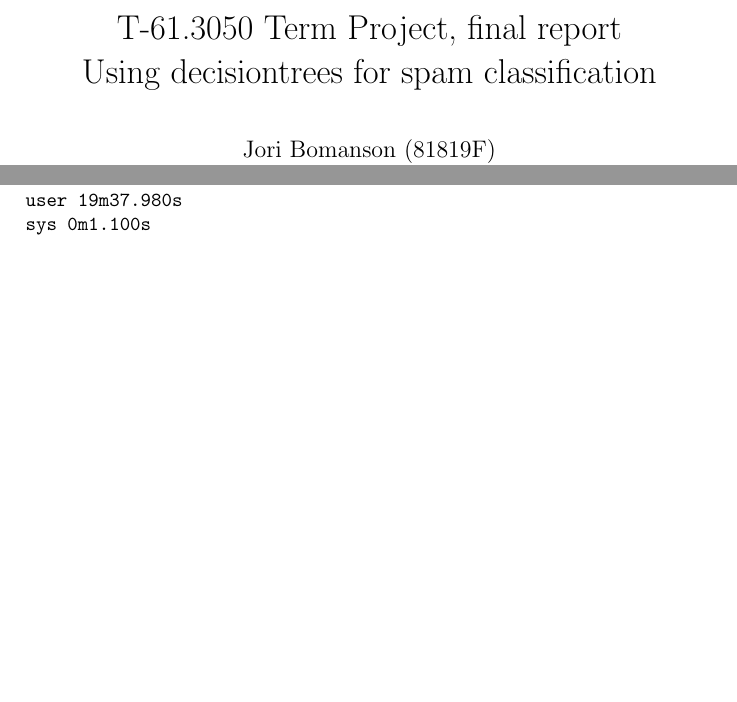
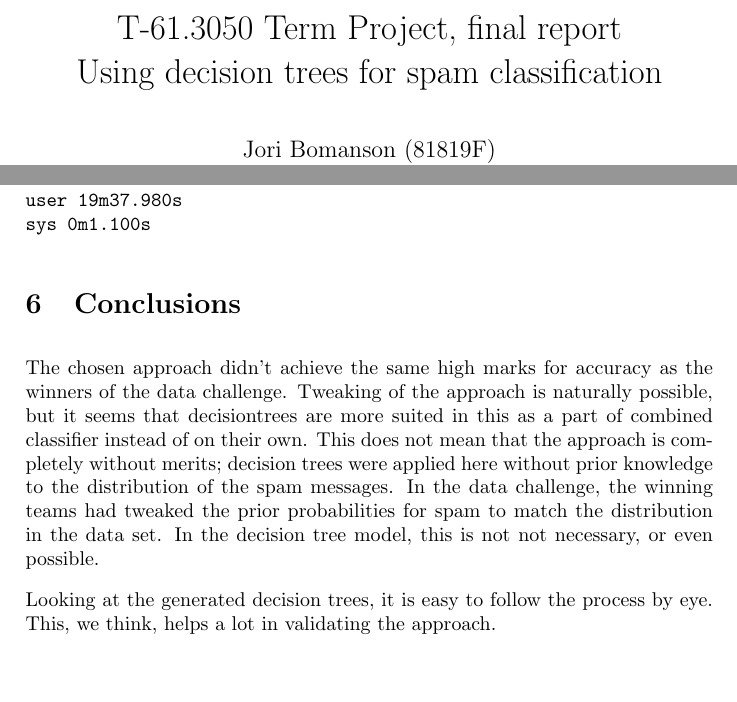
Before and after one commit to sjlehtin/spam-or-ham, a LaTeX document (report.tex): two parts of pages 1 and 4 of 4 before the commit and two parts of pages 1 and 4 of 5 after it, joined at a grey line, cut so that both start at the same text, the shorter picture padded with empty space. Compiled offline with pdfLaTeX.

Commit message:
More text for conclusions.

```diff
--- a/report.tex
+++ b/report.tex
@@ -37,8 +37,8 @@
 %------------------------------------------------------------------------------
 
 % add your student number in parenthesis
-\title{T-61.3050 Term Project, final report\\
-       Using decisiontrees for spam classification} % Dictated in instructions.
+\title{T-61.3050 Term Project, final report\\ % Dictated in instructions.
+       Using decision trees for spam classification}
 \author{Jori Bomanson (81819F) \\
   {\tt jori.bomanson@aalto.fi} \\
   \\
@@ -190,6 +190,22 @@ user	19m37.980s
 sys	0m1.100s
 \end{verbatim}
 
+\section{Conclusions}
+
+The chosen approach didn't achieve the same high marks for accuracy as
+the winners of the data challenge.  Tweaking of the approach is
+naturally possible, but it seems that decisiontrees are more suited in
+this as a part of combined classifier instead of on their own.  This
+does not mean that the approach is completely without merits; decision
+trees were applied here without prior knowledge to the distribution of
+the spam messages.  In the data challenge, the winning teams had tweaked
+the prior probabilities for spam to match the distribution in the data
+set.  In the decision tree model, this is not not necessary, or even
+possible.
+
+Looking at the generated decision trees, it is easy to follow the
+process by eye.  This, we think, helps a lot in validating the approach.
+
 \section{Comments on project difficulty}
 
 \begin{thebibliography}{9}
```
